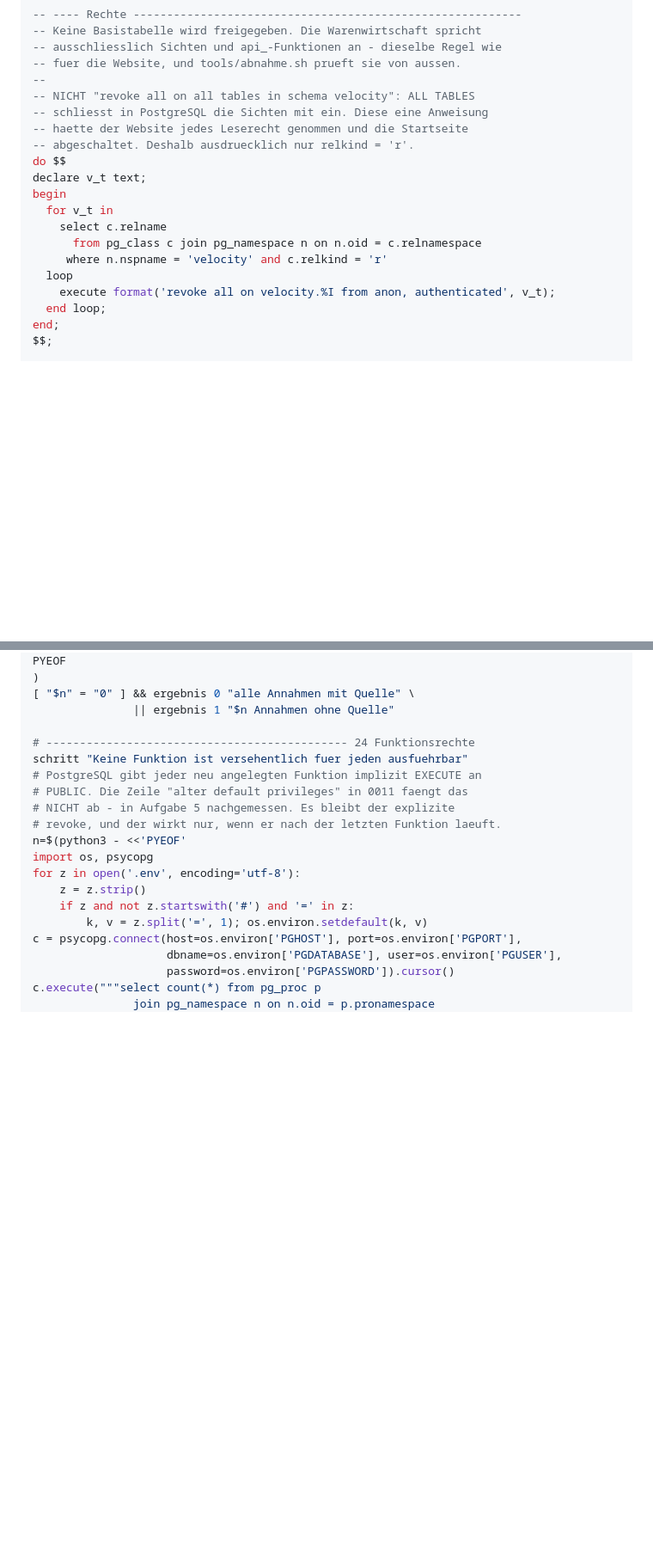
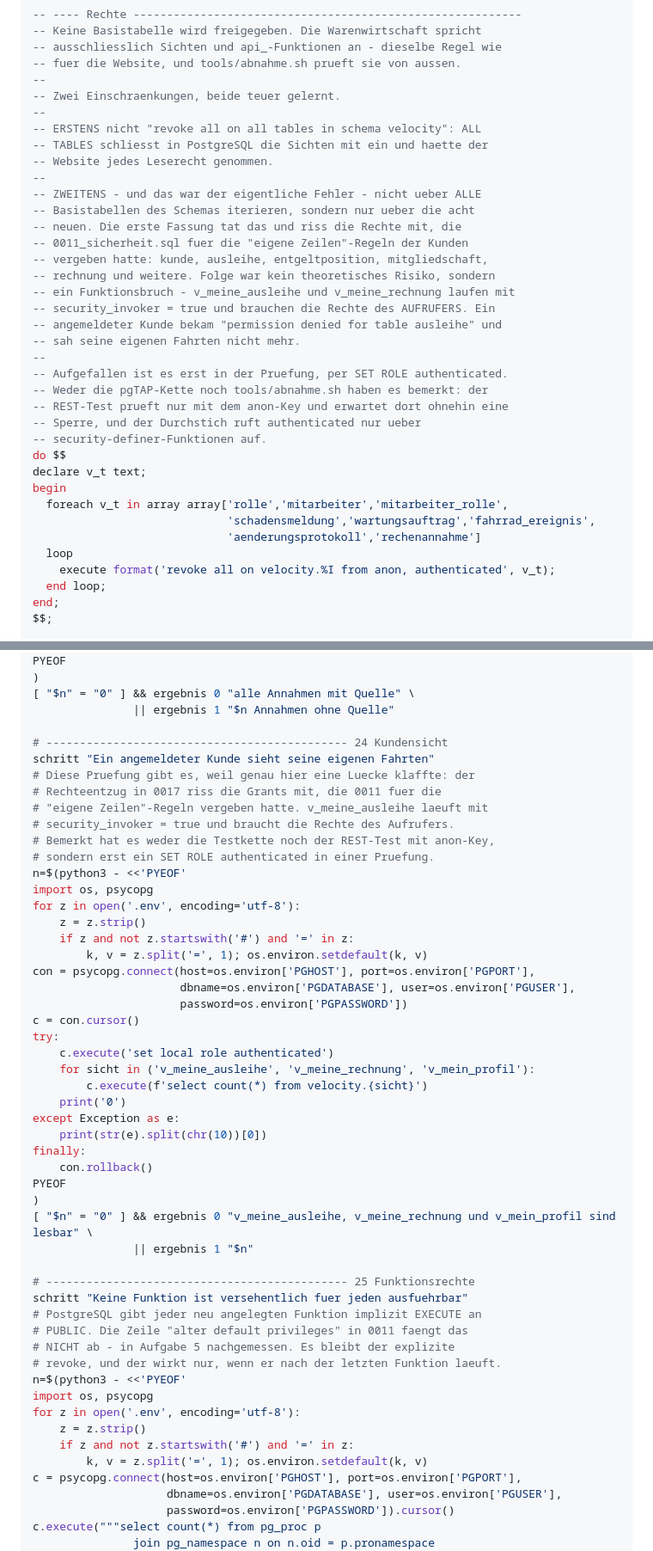
Before and after one commit to swrobuts/velocity-fallstudie, a Markdown page: doku/plans/2026-08-25-velocity-warenwirtschaft-datenbank.md, 2 parts joined by grey strips. Shown at 86% size. GitHub-like rendering; blank space fills up the shorter version.

Commit message:
fix(plan): Rechteentzug auf die acht neuen Tabellen begrenzen
Die Schleife lief ueber ALLE Basistabellen des Schemas und riss die
Grants mit, die 0011_sicherheit.sql fuer die 'eigene Zeilen'-Regeln der
Kunden vergeben hatte. v_meine_ausleihe laeuft mit security_invoker und
braucht die Rechte des Aufrufers - ein angemeldeter Kunde bekam
'permission denied for table ausleihe'.

Weder pgTAP noch abnahme.sh haben es bemerkt. Deshalb zusaetzlich
Abnahmepruefung 24, die als authenticated tatsaechlich liest.

Co-Authored-By: Claude Opus 5 <noreply@anthropic.com>

```diff
--- a/doku/plans/2026-08-25-velocity-warenwirtschaft-datenbank.md
+++ b/doku/plans/2026-08-25-velocity-warenwirtschaft-datenbank.md
@@ -2311,17 +2311,34 @@ create policy aenderungsprotokoll_unloeschbar on velocity.aenderungsprotokoll
 -- ausschliesslich Sichten und api_-Funktionen an - dieselbe Regel wie
 -- fuer die Website, und tools/abnahme.sh prueft sie von aussen.
 --
--- NICHT "revoke all on all tables in schema velocity": ALL TABLES
--- schliesst in PostgreSQL die Sichten mit ein. Diese eine Anweisung
--- haette der Website jedes Leserecht genommen und die Startseite
--- abgeschaltet. Deshalb ausdruecklich nur relkind = 'r'.
+-- Zwei Einschraenkungen, beide teuer gelernt.
+--
+-- ERSTENS nicht "revoke all on all tables in schema velocity": ALL
+-- TABLES schliesst in PostgreSQL die Sichten mit ein und haette der
+-- Website jedes Leserecht genommen.
+--
+-- ZWEITENS - und das war der eigentliche Fehler - nicht ueber ALLE
+-- Basistabellen des Schemas iterieren, sondern nur ueber die acht
+-- neuen. Die erste Fassung tat das und riss die Rechte mit, die
+-- 0011_sicherheit.sql fuer die "eigene Zeilen"-Regeln der Kunden
+-- vergeben hatte: kunde, ausleihe, entgeltposition, mitgliedschaft,
+-- rechnung und weitere. Folge war kein theoretisches Risiko, sondern
+-- ein Funktionsbruch - v_meine_ausleihe und v_meine_rechnung laufen mit
+-- security_invoker = true und brauchen die Rechte des AUFRUFERS. Ein
+-- angemeldeter Kunde bekam "permission denied for table ausleihe" und
+-- sah seine eigenen Fahrten nicht mehr.
+--
+-- Aufgefallen ist es erst in der Pruefung, per SET ROLE authenticated.
+-- Weder die pgTAP-Kette noch tools/abnahme.sh haben es bemerkt: der
+-- REST-Test prueft nur mit dem anon-Key und erwartet dort ohnehin eine
+-- Sperre, und der Durchstich ruft authenticated nur ueber
+-- security-definer-Funktionen auf.
 do $$
 declare v_t text;
 begin
-  for v_t in
-    select c.relname
-      from pg_class c join pg_namespace n on n.oid = c.relnamespace
-     where n.nspname = 'velocity' and c.relkind = 'r'
+  foreach v_t in array array['rolle','mitarbeiter','mitarbeiter_rolle',
+                             'schadensmeldung','wartungsauftrag','fahrrad_ereignis',
+                             'aenderungsprotokoll','rechenannahme']
   loop
     execute format('revoke all on velocity.%I from anon, authenticated', v_t);
   end loop;
@@ -3970,7 +3987,39 @@ PYEOF
 [ "$n" = "0" ] && ergebnis 0 "alle Annahmen mit Quelle" \
                || ergebnis 1 "$n Annahmen ohne Quelle"
 
-# --------------------------------------------- 24 Funktionsrechte
+# --------------------------------------------- 24 Kundensicht
+schritt "Ein angemeldeter Kunde sieht seine eigenen Fahrten"
+# Diese Pruefung gibt es, weil genau hier eine Luecke klaffte: der
+# Rechteentzug in 0017 riss die Grants mit, die 0011 fuer die
+# "eigene Zeilen"-Regeln vergeben hatte. v_meine_ausleihe laeuft mit
+# security_invoker = true und braucht die Rechte des Aufrufers.
+# Bemerkt hat es weder die Testkette noch der REST-Test mit anon-Key,
+# sondern erst ein SET ROLE authenticated in einer Pruefung.
+n=$(python3 - <<'PYEOF'
+import os, psycopg
+for z in open('.env', encoding='utf-8'):
+    z = z.strip()
+    if z and not z.startswith('#') and '=' in z:
+        k, v = z.split('=', 1); os.environ.setdefault(k, v)
+con = psycopg.connect(host=os.environ['PGHOST'], port=os.environ['PGPORT'],
+                      dbname=os.environ['PGDATABASE'], user=os.environ['PGUSER'],
+                      password=os.environ['PGPASSWORD'])
+c = con.cursor()
+try:
+    c.execute('set local role authenticated')
+    for sicht in ('v_meine_ausleihe', 'v_meine_rechnung', 'v_mein_profil'):
+        c.execute(f'select count(*) from velocity.{sicht}')
+    print('0')
+except Exception as e:
+    print(str(e).split(chr(10))[0])
+finally:
+    con.rollback()
+PYEOF
+)
+[ "$n" = "0" ] && ergebnis 0 "v_meine_ausleihe, v_meine_rechnung und v_mein_profil sind lesbar" \
+               || ergebnis 1 "$n"
+
+# --------------------------------------------- 25 Funktionsrechte
 schritt "Keine Funktion ist versehentlich fuer jeden ausfuehrbar"
 # PostgreSQL gibt jeder neu angelegten Funktion implizit EXECUTE an
 # PUBLIC. Die Zeile "alter default privileges" in 0011 faengt das
```
Also changed, not shown: other parts of doku/plans/2026-08-25-velocity-warenwirtschaft-datenbank.md (+6 -6 lines).
